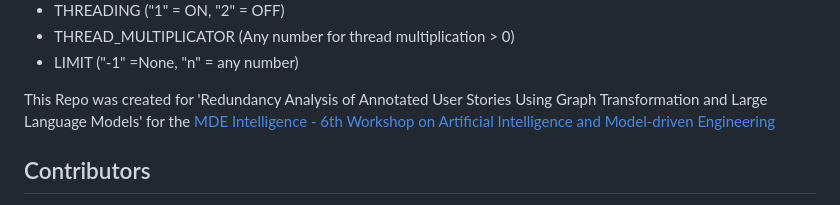
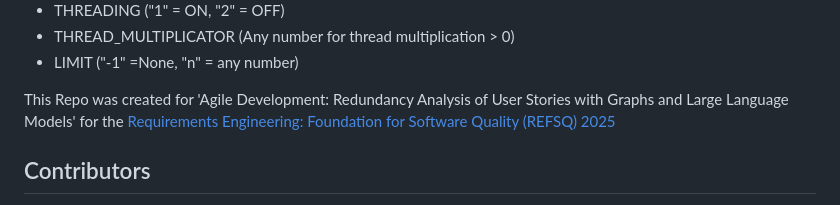
Before and after one commit to Hofmannl/GraphAndLLMbasedRedundancyAnalysis, a Markdown page: README.md, the part around the change. Rendered like a GitHub page.

```diff
--- a/README.md
+++ b/README.md
@@ -76,7 +76,7 @@ You have to create an *.env*-file in the *src_gpt_approach* folder. The followin
 - LIMIT  ("-1" =None, "n" = any number)
 
 
-This Repo was created for 'Redundancy Analysis of Annotated User Stories Using Graph Transformation and Large Language Models' for the [MDE Intelligence - 6th Workshop on Artificial Intelligence and Model-driven Engineering](https://mde-intelligence.github.io/)
+This Repo was created for 'Agile Development: Redundancy Analysis of User Stories with Graphs and Large Language Models' for the [Requirements Engineering: Foundation for Software Quality (REFSQ) 2025](https://2025.refsq.org/)
 
 
 ## Contributors
```
